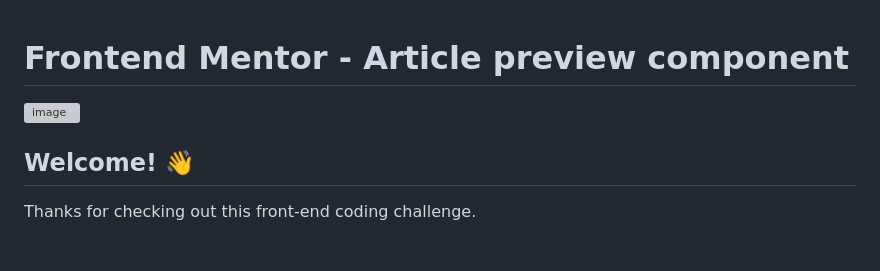
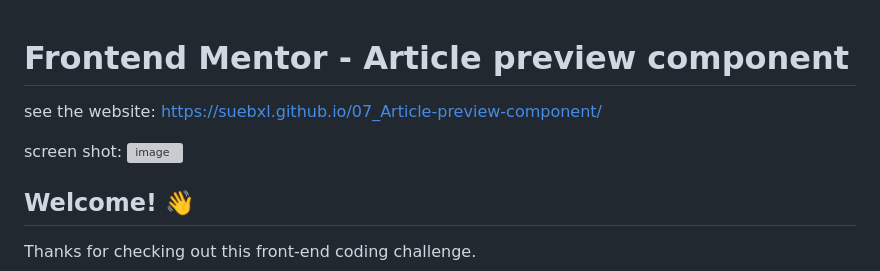
Before and after one commit to Suebxl/07_Article-preview-component, a Markdown page: README.md, the part around the change. GitHub-like rendering; blank space fills up the shorter version; grey boxes are pictures that could not be loaded.

```diff
--- a/README.md
+++ b/README.md
@@ -1,5 +1,7 @@
 # Frontend Mentor - Article preview component
+see the website: https://suebxl.github.io/07_Article-preview-component/
 
+screen shot:
 ![image](https://github.com/Suebxl/07_Article-preview-component/assets/73802863/23660106-a8f4-4e44-83e6-74947e447a83)
 
 ## Welcome! 👋
```
